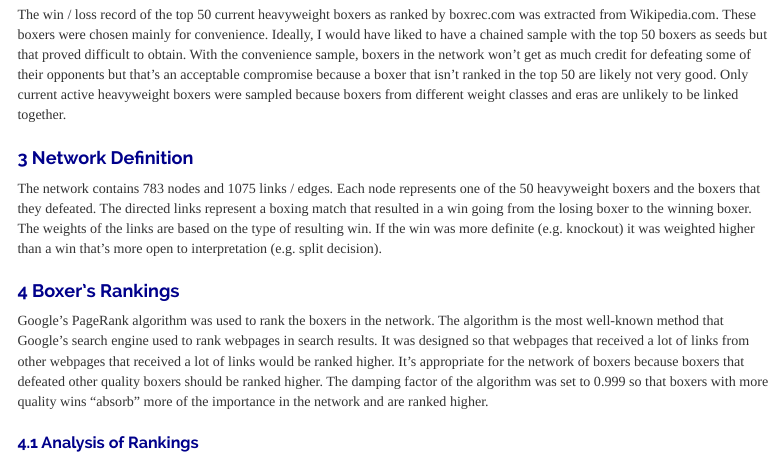
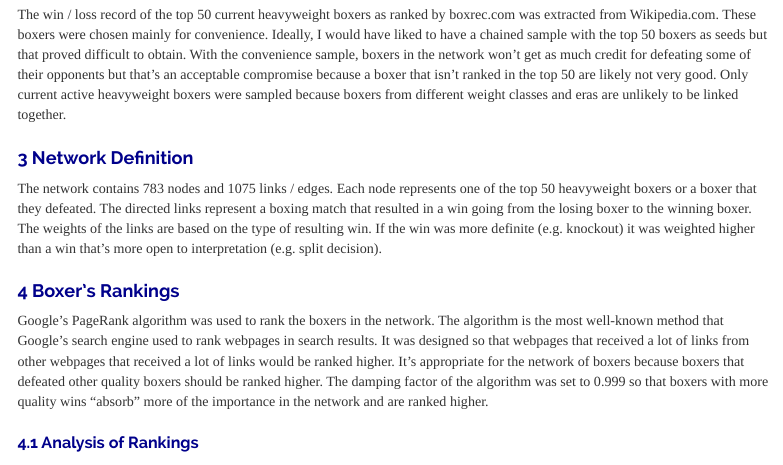
Before and after one commit to tom1919/boxer_network, an R Markdown document (code/boxers_network.Rmd): the page in a window 1100 px wide, from 450 px down. Rendered offline with R 4.5, knitr and Pandoc, with nearby package versions; some code elsewhere in the file could not run offline; menus at the side of the page are left out.

Commit message:
edit report wording

```diff
--- a/code/boxers_network.Rmd
+++ b/code/boxers_network.Rmd
@@ -63,7 +63,7 @@ plot(img, axes=FALSE)
 The win / loss record of the top 50 current heavyweight boxers as ranked by boxrec.com was extracted from Wikipedia.com. These boxers were chosen mainly for convenience. Ideally, I would have liked to have a chained sample with the top 50 boxers as seeds but that proved difficult to obtain.  With the convenience sample, boxers in the network won’t get as much credit for defeating some of their opponents but that’s an acceptable compromise because a boxer that isn’t ranked in the top 50 are likely not very good. Only current active heavyweight boxers were sampled because boxers from different weight classes and eras are unlikely to be linked together.
 
 # Network Definition
-The network contains 783 nodes and 1075 links / edges. Each node represents one of the 50 heavyweight boxers and the boxers that they defeated. The directed links represent a boxing match that resulted in a win going from the losing boxer to the winning boxer. The weights of the links are based on the type of resulting win. If the win was more definite (e.g. knockout) it was weighted higher than a win that’s more open to interpretation (e.g. split decision).
+The network contains 783 nodes and 1075 links / edges. Each node represents one of the top 50 heavyweight boxers or a boxer that they defeated. The directed links represent a boxing match that resulted in a win going from the losing boxer to the winning boxer. The weights of the links are based on the type of resulting win. If the win was more definite (e.g. knockout) it was weighted higher than a win that’s more open to interpretation (e.g. split decision).
 
 # Boxer's Rankings
 Google’s PageRank algorithm was used to rank the boxers in the network. The algorithm is the most well-known method that Google’s search engine used to rank webpages in search results. It was designed so that webpages that received a lot of links from other webpages that received a lot of links would be ranked higher. It’s appropriate for the network of boxers because boxers that defeated other quality boxers should be ranked higher.  The damping factor of the algorithm was set to 0.999 so that boxers with more quality wins “absorb” more of the importance in the network and are ranked higher.
```
